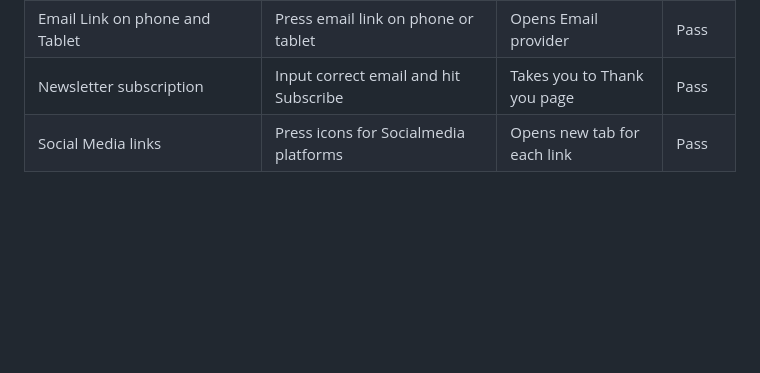
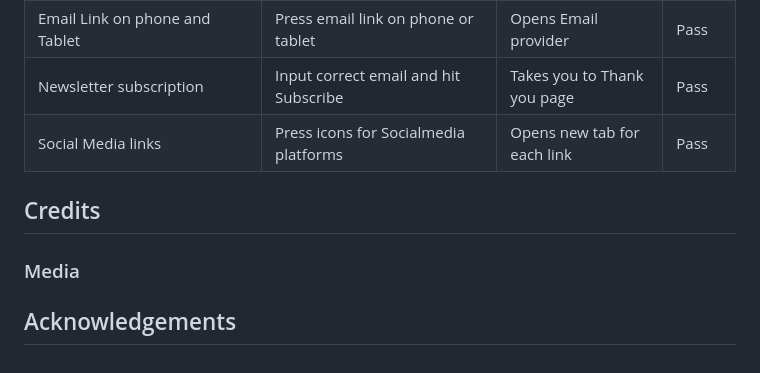
Before and after one commit to DanielE-J/Pancake-palace, a Markdown page: README.md, the part around the change. GitHub-like rendering; blank space fills up the shorter version.

Commit message:
Added more headlines to readme

```diff
--- a/README.md
+++ b/README.md
@@ -162,3 +162,10 @@ Google Lighthouse in Google Chrome Developer Tools was used to test the performa
 | Email Link on phone and Tablet                | Press email link on phone or tablet      | Opens Email provider        | Pass   |
 | Newsletter subscription                       | Input correct email and hit Subscribe    | Takes you to Thank you page | Pass   |
 | Social Media links                            | Press icons for Socialmedia platforms    | Opens new tab for each link | Pass   |
+
+## Credits
+
+
+### Media
+
+## Acknowledgements
```
